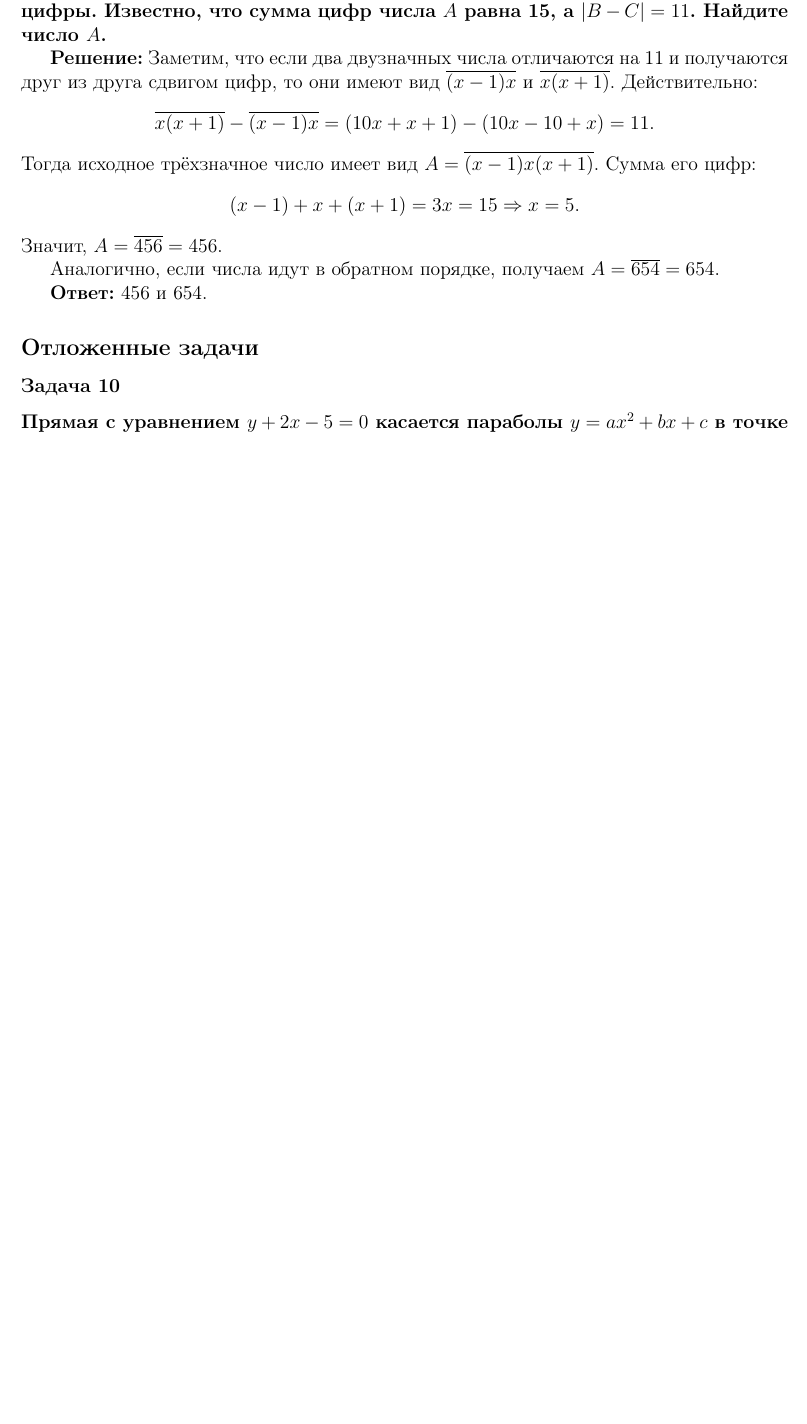
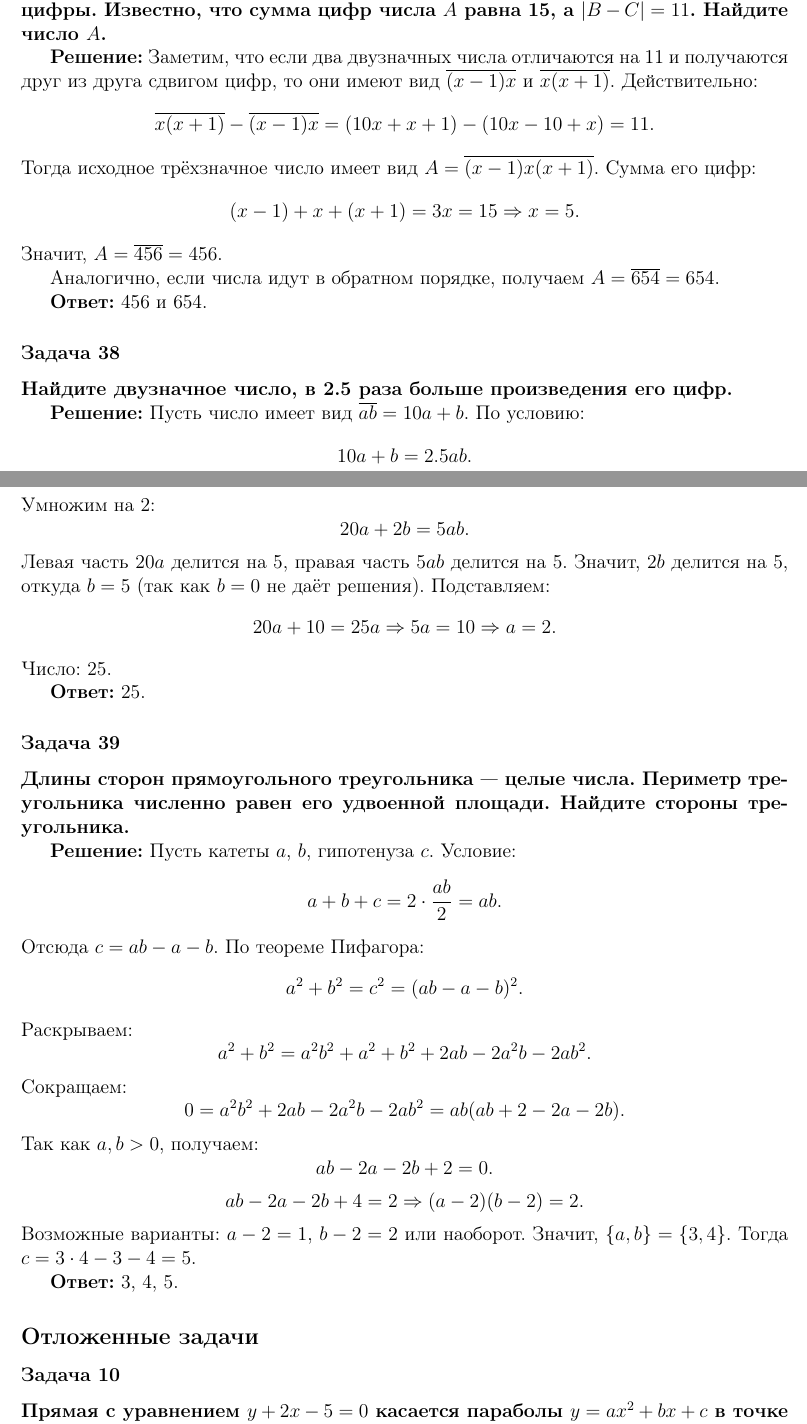
Before and after one commit to kuznetsovvj/education, a LaTeX document (mathbook/wolfson-divisibility/solutions-wolfson-divisibility-olymp.tex): part of page 12 of 13 before the commit and two parts of pages 12 and 13 of 14 after it, the two joined at a grey line, cut so that both start at the same text, the shorter picture padded with empty space. Compiled offline with pdfLaTeX.

Commit message:
Вольфсон. Олимпиады. Задачи 38, 39

```diff
--- a/mathbook/wolfson-divisibility/solutions-wolfson-divisibility-olymp.tex
+++ b/mathbook/wolfson-divisibility/solutions-wolfson-divisibility-olymp.tex
@@ -672,6 +672,57 @@ a - 1 = 315 \cdot 4 = 1260 \Rightarrow a = 1261.
 
 \textbf{Ответ:} 456 и 654.
 
+\subsubsection*{Задача 38}
+\textbf{Найдите двузначное число, в 2.5 раза больше произведения его цифр.}
+
+\textbf{Решение:}
+Пусть число имеет вид $\overline{ab} = 10a + b$. По условию:
+\[
+10a + b = 2.5ab.
+\]
+Умножим на 2:
+\[
+20a + 2b = 5ab.
+\]
+Левая часть $20a$ делится на 5, правая часть $5ab$ делится на 5. Значит, $2b$ делится на 5, откуда $b = 5$ (так как $b = 0$ не даёт решения). Подставляем:
+\[
+20a + 10 = 25a \Rightarrow 5a = 10 \Rightarrow a = 2.
+\]
+Число: 25.
+
+\textbf{Ответ:} 25.
+
+\subsubsection*{Задача 39}
+\textbf{Длины сторон прямоугольного треугольника — целые числа. Периметр треугольника численно равен его удвоенной площади. Найдите стороны треугольника.}
+
+\textbf{Решение:}
+Пусть катеты $a$, $b$, гипотенуза $c$. Условие:
+\[
+a + b + c = 2 \cdot \frac{ab}{2} = ab.
+\]
+Отсюда $c = ab - a - b$. По теореме Пифагора:
+\[
+a^2 + b^2 = c^2 = (ab - a - b)^2.
+\]
+Раскрываем:
+\[
+a^2 + b^2 = a^2b^2 + a^2 + b^2 + 2ab - 2a^2b - 2ab^2.
+\]
+Сокращаем:
+\[
+0 = a^2b^2 + 2ab - 2a^2b - 2ab^2 = ab(ab + 2 - 2a - 2b).
+\]
+Так как $a, b > 0$, получаем:
+\[
+ab - 2a - 2b + 2 = 0.
+\]
+\[
+ab - 2a - 2b + 4 = 2 \Rightarrow (a-2)(b-2) = 2.
+\]
+Возможные варианты: $a-2 = 1$, $b-2 = 2$ или наоборот. Значит, $\{a, b\} = \{3, 4\}$. Тогда $c = 3 \cdot 4 - 3 - 4 = 5$.
+
+\textbf{Ответ:} 3, 4, 5.
+
 \subsection*{Отложенные задачи}
 
 \subsubsection*{Задача 10}
```
